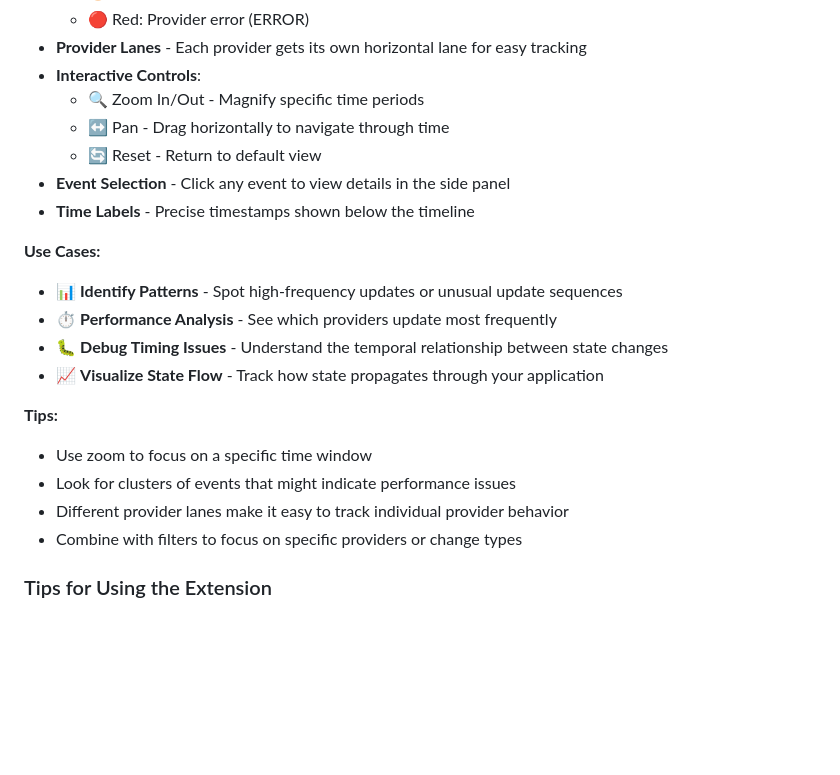
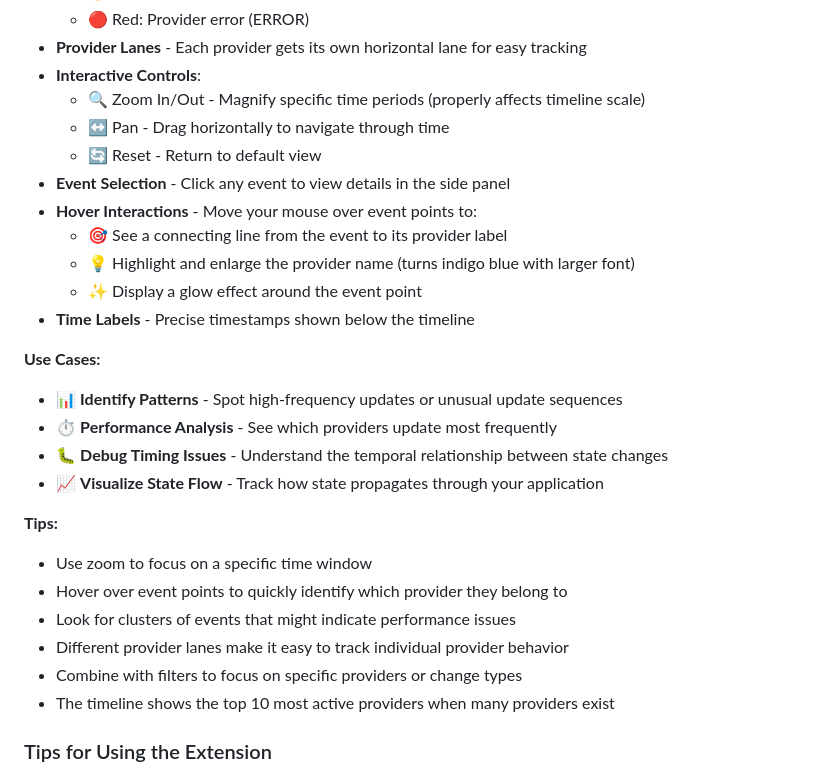
Before and after one commit to weitsai/riverpod_devtools_tracker, a Markdown page: README.md, the part around the change. GitHub-like rendering; blank space fills up the shorter version.

```diff
--- a/README.md
+++ b/README.md
@@ -389,10 +389,14 @@ The extension includes a powerful timeline visualization to help you understand
   - 🔴 Red: Provider error (ERROR)
 - **Provider Lanes** - Each provider gets its own horizontal lane for easy tracking
 - **Interactive Controls**:
-  - 🔍 Zoom In/Out - Magnify specific time periods
+  - 🔍 Zoom In/Out - Magnify specific time periods (properly affects timeline scale)
   - ↔️ Pan - Drag horizontally to navigate through time
   - 🔄 Reset - Return to default view
 - **Event Selection** - Click any event to view details in the side panel
+- **Hover Interactions** - Move your mouse over event points to:
+  - 🎯 See a connecting line from the event to its provider label
+  - 💡 Highlight and enlarge the provider name (turns indigo blue with larger font)
+  - ✨ Display a glow effect around the event point
 - **Time Labels** - Precise timestamps shown below the timeline
 
 **Use Cases:**
@@ -405,9 +409,11 @@ The extension includes a powerful timeline visualization to help you understand
 **Tips:**
 
 - Use zoom to focus on a specific time window
+- Hover over event points to quickly identify which provider they belong to
 - Look for clusters of events that might indicate performance issues
 - Different provider lanes make it easy to track individual provider behavior
 - Combine with filters to focus on specific providers or change types
+- The timeline shows the top 10 most active providers when many providers exist
 
 ### Tips for Using the Extension
 
```
Also changed, not shown: README.zh-TW.md (+46 -0 lines).
